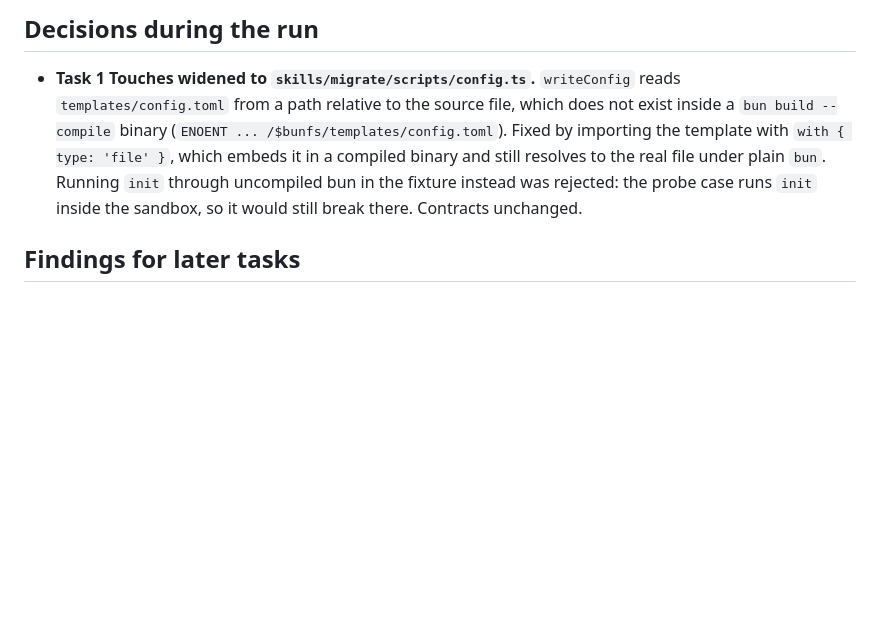
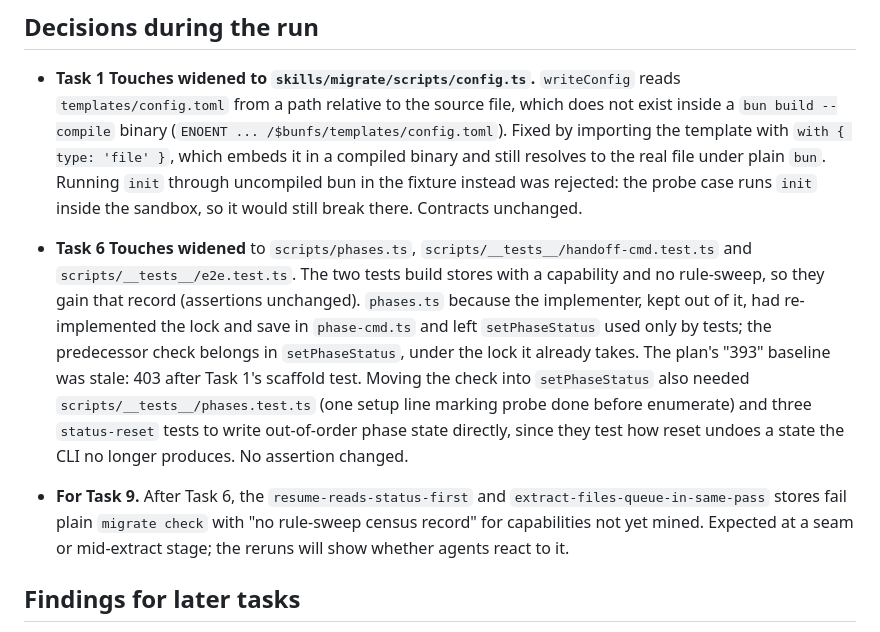
Before and after one commit to iceinvein/agent-skills, a Markdown page: docs/plans/2026-10-04-migrate-evals-and-gates-record.md, the part around the change. Drawn GitHub-style; blank space fills up the shorter version.

Commit message:
docs(migrate): record the task 6 scope changes

```diff
--- a/docs/plans/2026-10-04-migrate-evals-and-gates-record.md
+++ b/docs/plans/2026-10-04-migrate-evals-and-gates-record.md
@@ -23,6 +23,23 @@
   resolves to the real file under plain `bun`. Running `init` through
   uncompiled bun in the fixture instead was rejected: the probe case runs
   `init` inside the sandbox, so it would still break there. Contracts unchanged.
+
+- **Task 6 Touches widened** to `scripts/phases.ts`,
+  `scripts/__tests__/handoff-cmd.test.ts` and `scripts/__tests__/e2e.test.ts`.
+  The two tests build stores with a capability and no rule-sweep, so they gain
+  that record (assertions unchanged). `phases.ts` because the implementer,
+  kept out of it, had re-implemented the lock and save in `phase-cmd.ts` and
+  left `setPhaseStatus` used only by tests; the predecessor check belongs in
+  `setPhaseStatus`, under the lock it already takes. The plan's "393" baseline
+  was stale: 403 after Task 1's scaffold test. Moving the check into
+  `setPhaseStatus` also needed `scripts/__tests__/phases.test.ts` (one setup
+  line marking probe done before enumerate) and three `status-reset` tests to
+  write out-of-order phase state directly, since they test how reset undoes a
+  state the CLI no longer produces. No assertion changed.
+- **For Task 9.** After Task 6, the `resume-reads-status-first` and
+  `extract-files-queue-in-same-pass` stores fail plain `migrate check` with
+  "no rule-sweep census record" for capabilities not yet mined. Expected at a
+  seam or mid-extract stage; the reruns will show whether agents react to it.
 
 ## Findings for later tasks
 
```
